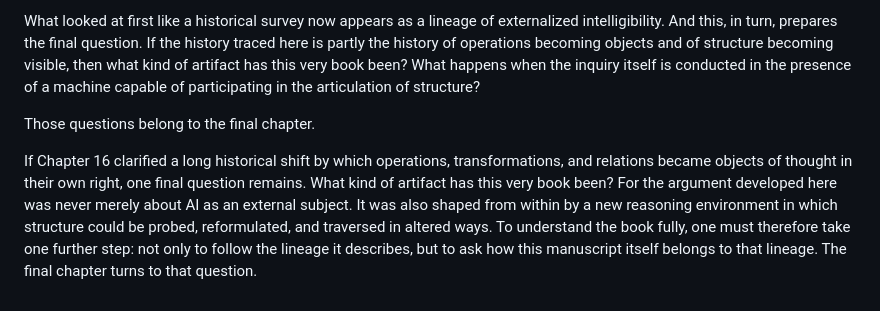
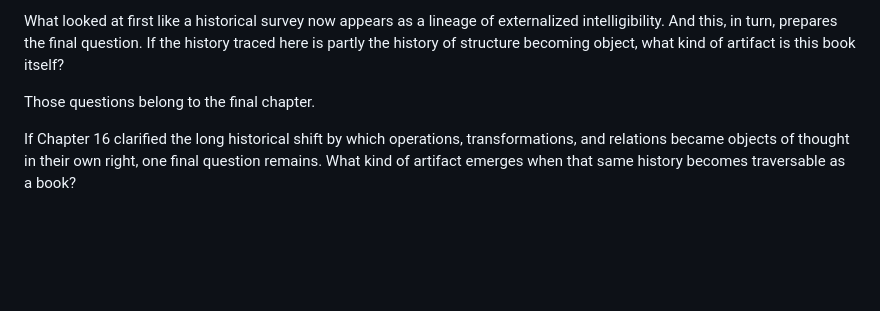
Before and after one commit to tjpools/embedding-geometry-lab, a Markdown page: book/chapter_16_structure_becomes_object.md, the part around one of its changes. Rendered like a GitHub page; blank space fills up the shorter version.

```diff
--- a/book/chapter_16_structure_becomes_object.md
+++ b/book/chapter_16_structure_becomes_object.md
@@ -80,6 +80,6 @@ That is why this chapter matters so much near the end of the book. It reveals th
 
-What looked at first like a historical survey now appears as a lineage of externalized intelligibility. And this, in turn, prepares the final question. If the history traced here is partly the history of operations becoming objects and of structure becoming visible, then what kind of artifact has this very book been? What happens when the inquiry itself is conducted in the presence of a machine capable of participating in the articulation of structure?
+What looked at first like a historical survey now appears as a lineage of externalized intelligibility. And this, in turn, prepares the final question. If the history traced here is partly the history of structure becoming object, what kind of artifact is this book itself?
 
 Those questions belong to the final chapter.
 
-If Chapter 16 clarified a long historical shift by which operations, transformations, and relations became objects of thought in their own right, one final question remains. What kind of artifact has this very book been? For the argument developed here was never merely about AI as an external subject. It was also shaped from within by a new reasoning environment in which structure could be probed, reformulated, and traversed in altered ways. To understand the book fully, one must therefore take one further step: not only to follow the lineage it describes, but to ask how this manuscript itself belongs to that lineage. The final chapter turns to that question.
+If Chapter 16 clarified the long historical shift by which operations, transformations, and relations became objects of thought in their own right, one final question remains. What kind of artifact emerges when that same history becomes traversable as a book?
```
Also changed, not shown: other parts of book/chapter_16_structure_becomes_object.md (+29 -29 lines).
